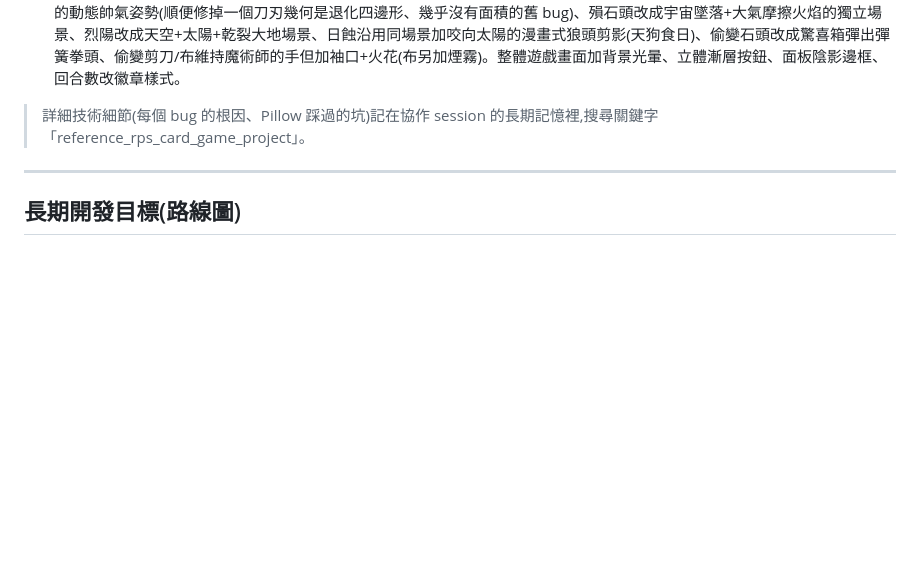
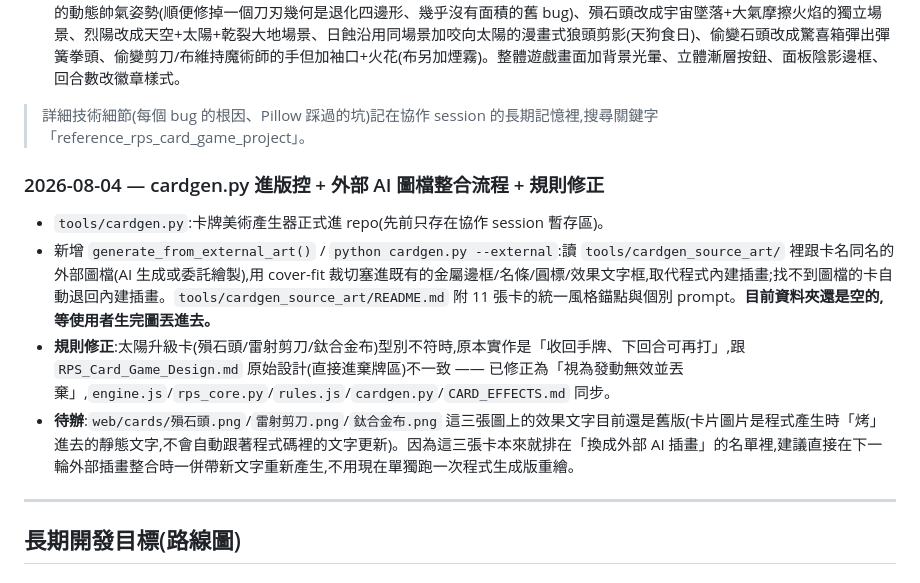
Before and after one commit to RooMateF/mora_duel_king, a Markdown page: ROADMAP.md, the part around the change. GitHub-like rendering; blank space fills up the shorter version.

Commit message:
ROADMAP.md:記錄 cardgen.py 進版控、外部 AI 圖檔整合流程、太陽卡型別不符規則修正

```diff
--- a/ROADMAP.md
+++ b/ROADMAP.md
@@ -57,6 +57,12 @@
 
 > 詳細技術細節(每個 bug 的根因、Pillow 踩過的坑)記在協作 session 的長期記憶裡,搜尋關鍵字「reference_rps_card_game_project」。
 
+### 2026-08-04 — cardgen.py 進版控 + 外部 AI 圖檔整合流程 + 規則修正
+- `tools/cardgen.py`:卡牌美術產生器正式進 repo(先前只存在協作 session 暫存區)。
+- 新增 `generate_from_external_art()` / `python cardgen.py --external`:讀 `tools/cardgen_source_art/` 裡跟卡名同名的外部圖檔(AI 生成或委託繪製),用 cover-fit 裁切塞進既有的金屬邊框/名條/圓標/效果文字框,取代程式內建插畫;找不到圖檔的卡自動退回內建插畫。`tools/cardgen_source_art/README.md` 附 11 張卡的統一風格錨點與個別 prompt。**目前資料夾還是空的,等使用者生完圖丟進去。**
+- **規則修正**:太陽升級卡(殞石頭/雷射剪刀/鈦合金布)型別不符時,原本實作是「收回手牌、下回合可再打」,跟 `RPS_Card_Game_Design.md` 原始設計(直接進棄牌區)不一致 —— 已修正為「視為發動無效並丟棄」,`engine.js`/`rps_core.py`/`rules.js`/`cardgen.py`/`CARD_EFFECTS.md` 同步。
+- **待辦**:`web/cards/殞石頭.png`/`雷射剪刀.png`/`鈦合金布.png` 這三張圖上的效果文字目前還是舊版(卡片圖片是程式產生時「烤」進去的靜態文字,不會自動跟著程式碼裡的文字更新)。因為這三張卡本來就排在「換成外部 AI 插畫」的名單裡,建議直接在下一輪外部插畫整合時一併帶新文字重新產生,不用現在單獨跑一次程式生成版重繪。
+
 ---
 
 ## 長期開發目標(路線圖)
```
